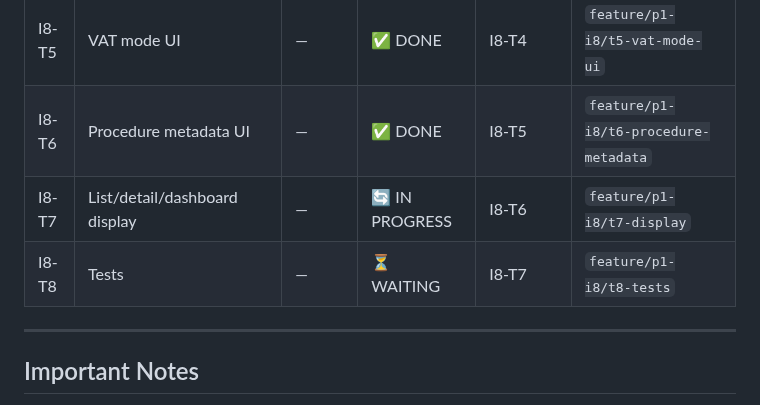
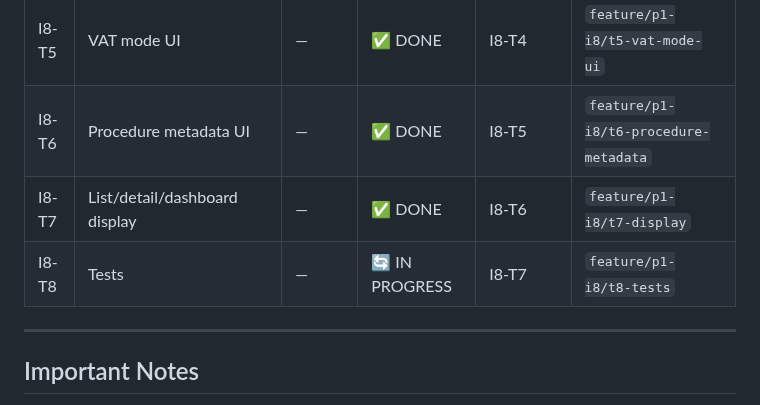
Before and after one commit to NewWorldSolution/cashflow-tracker, a Markdown page: iterations/p1-i8/tasks.md, the part around the change. Drawn GitHub-style.

Commit message:
chore(i8): mark T7 done, T8 in progress in tasks.md
Co-Authored-By: Claude Sonnet 4.6 <noreply@anthropic.com>

```diff
--- a/iterations/p1-i8/tasks.md
+++ b/iterations/p1-i8/tasks.md
@@ -51,8 +51,8 @@ All tasks are sequential. Each depends on the previous.
 | I8-T4 | Category picker UI                             | —     | ✅ DONE    | I8-T3      | `feature/p1-i8/t4-category-picker` |
 | I8-T5 | VAT mode UI                                    | —     | ✅ DONE    | I8-T4      | `feature/p1-i8/t5-vat-mode-ui` |
 | I8-T6 | Procedure metadata UI                          | —     | ✅ DONE    | I8-T5      | `feature/p1-i8/t6-procedure-metadata` |
-| I8-T7 | List/detail/dashboard display                  | —     | 🔄 IN PROGRESS | I8-T6      | `feature/p1-i8/t7-display` |
-| I8-T8 | Tests                                          | —     | ⏳ WAITING | I8-T7      | `feature/p1-i8/t8-tests` |
+| I8-T7 | List/detail/dashboard display                  | —     | ✅ DONE    | I8-T6      | `feature/p1-i8/t7-display` |
+| I8-T8 | Tests                                          | —     | 🔄 IN PROGRESS | I8-T7      | `feature/p1-i8/t8-tests` |
 
 ---
 
```
